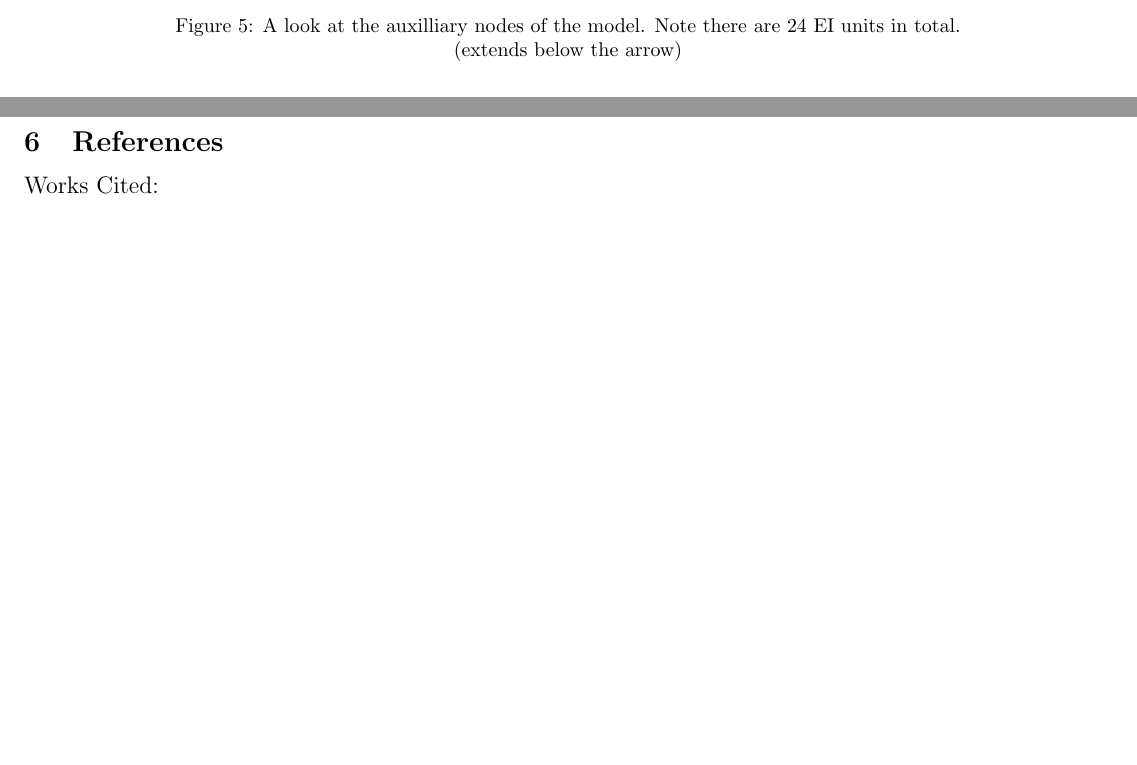
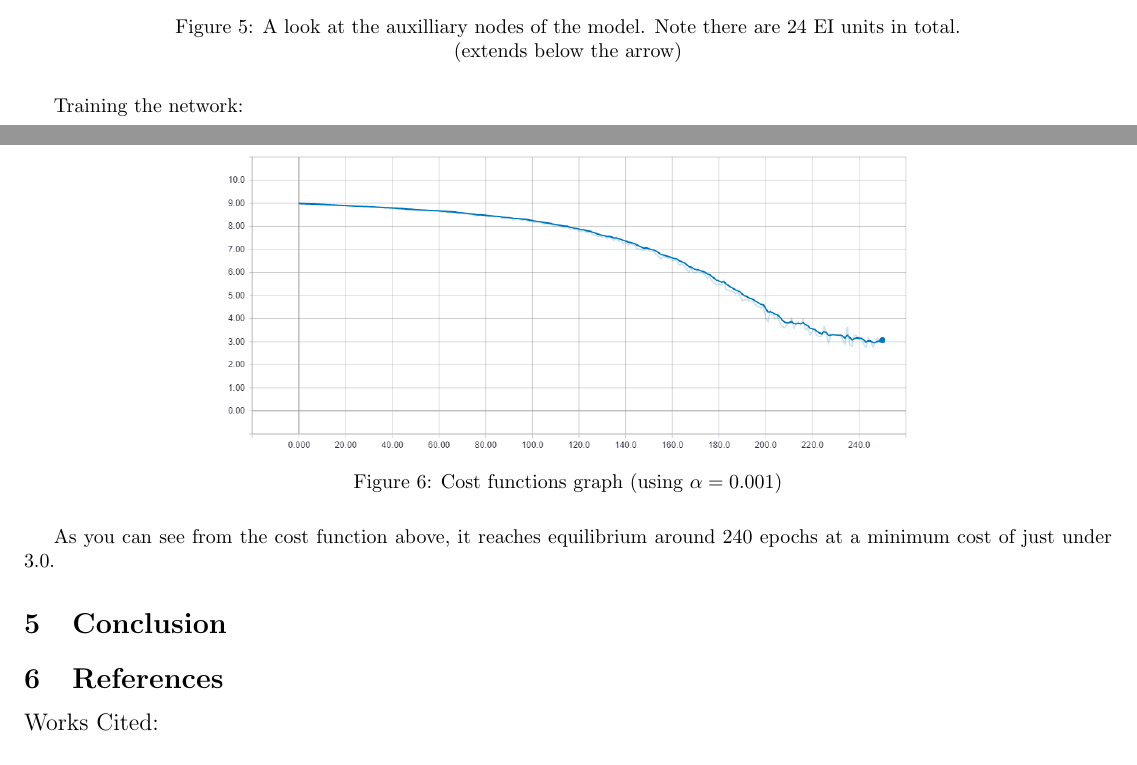
Before and after one commit to ZashaFallen/COMP4107-FinalProject, a LaTeX document (tex_files/project.tex): two parts of pages 5 and 6 of 6, joined at a grey line, cut so that both start at the same text, the shorter picture padded with empty space. Compiled offline with pdfLaTeX.

Commit message:
Added to results/analysis portion of doc

```diff
--- a/tex_files/project.tex
+++ b/tex_files/project.tex
@@ -60,6 +61,14 @@ The aim of this project is to determine what the effects of a cleaned data set a
 	\caption{A look at the auxilliary nodes of the model. Note there are 24 EI units in total.\\(extends below the arrow)}
 	\label{fig:auxnodes}
 \end{figure}
+Training the network:
+\begin{figure}[H]
+	\centering
+	\includegraphics[width=120mm]{cost-clean-001.png}
+	\caption{Cost functions graph (using $\alpha = 0.001$)}
+	\label{fig:cc001}
+\end{figure}
+As you can see from the cost function above, it reaches equilibrium around 240 epochs at a minimum cost of just under 3.0.
 \section{Conclusion}
 
 \section{References}
```
Also changed, not shown: tex_files/cost-clean-001.PNG (added), tex_files/project.tex (1 more changed lines), 1 other file.
